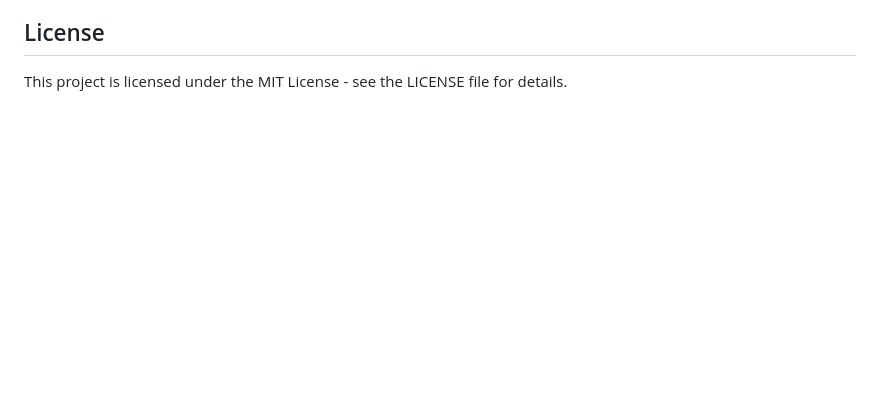
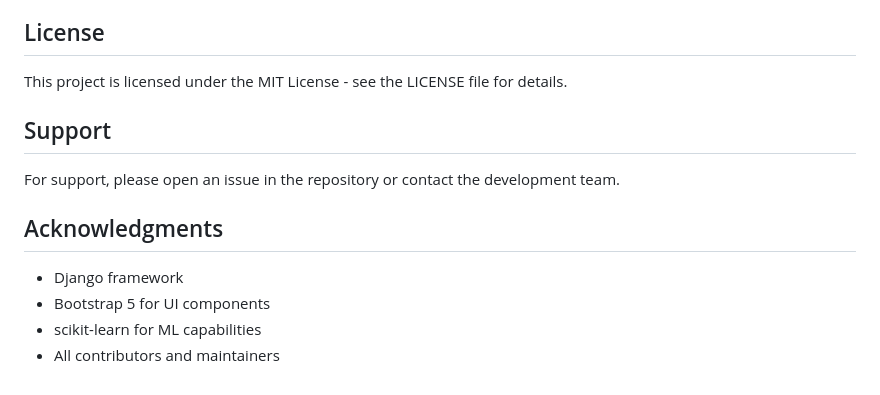
Before and after one commit to Mirkoniks/HackAUBG-7, a Markdown page: RocketPrediction/README.md, the part around the change printed below. Drawn GitHub-style; blank space fills up the shorter version.

```diff
--- a/RocketPrediction/README.md
+++ b/RocketPrediction/README.md
@@ -146,3 +159,14 @@ The ML models should be trained to provide the following outputs:
 ## License
 
 This project is licensed under the MIT License - see the LICENSE file for details.
+
+## Support
+
+For support, please open an issue in the repository or contact the development team.
+
+## Acknowledgments
+
+- Django framework
+- Bootstrap 5 for UI components
+- scikit-learn for ML capabilities
+- All contributors and maintainers
```
Also changed, not shown: other parts of RocketPrediction/README.md (+90 -77 lines).
